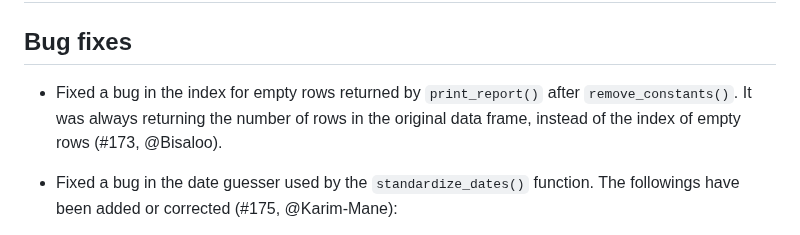
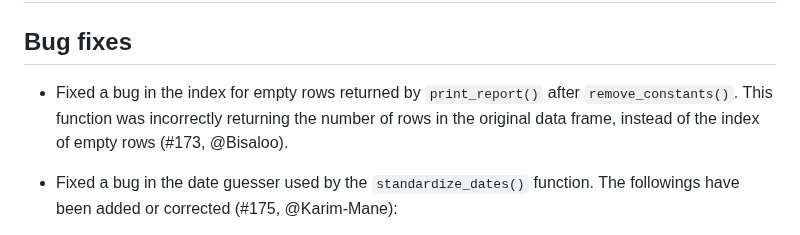
Before and after one commit to epiverse-trace/cleanepi, a Markdown page: NEWS.md, the part around the change. Rendered like a GitHub page.

Commit message:
Update NEWS.md
Co-authored-by: Abdoelnaser M Degoot <degoot@aims.ac.za>

```diff
--- a/NEWS.md
+++ b/NEWS.md
@@ -10,7 +10,7 @@
 
 ## Bug fixes
 
-* Fixed a bug in the index for empty rows returned by `print_report()` after `remove_constants()`. It was always returning the number of rows in the original data frame, instead of the index of empty rows (#173, @Bisaloo).
+* Fixed a bug in the index for empty rows returned by `print_report()` after `remove_constants()`. This function was incorrectly returning the number of rows in the original data frame, instead of the index of empty rows (#173, @Bisaloo).
 
 * Fixed a bug in the date guesser used by the `standardize_dates()` function. The followings have been added or corrected (#175, @Karim-Mane):
   * allow for quarter and partial dates
```
